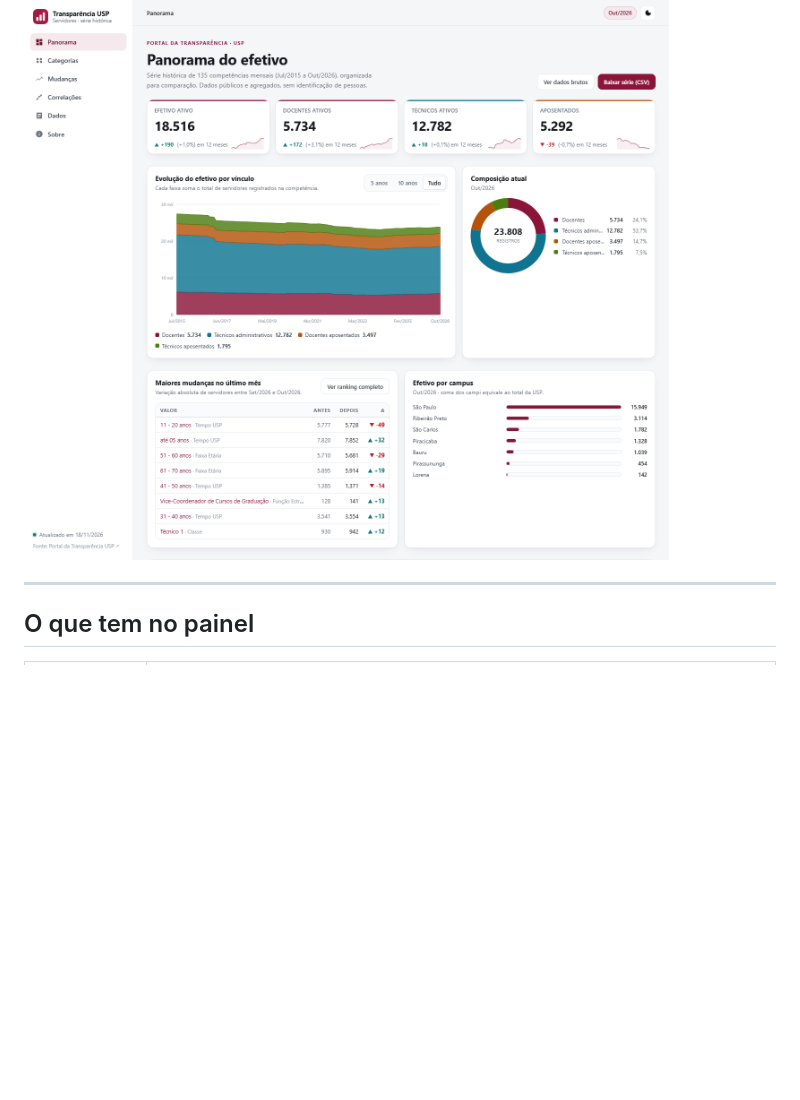
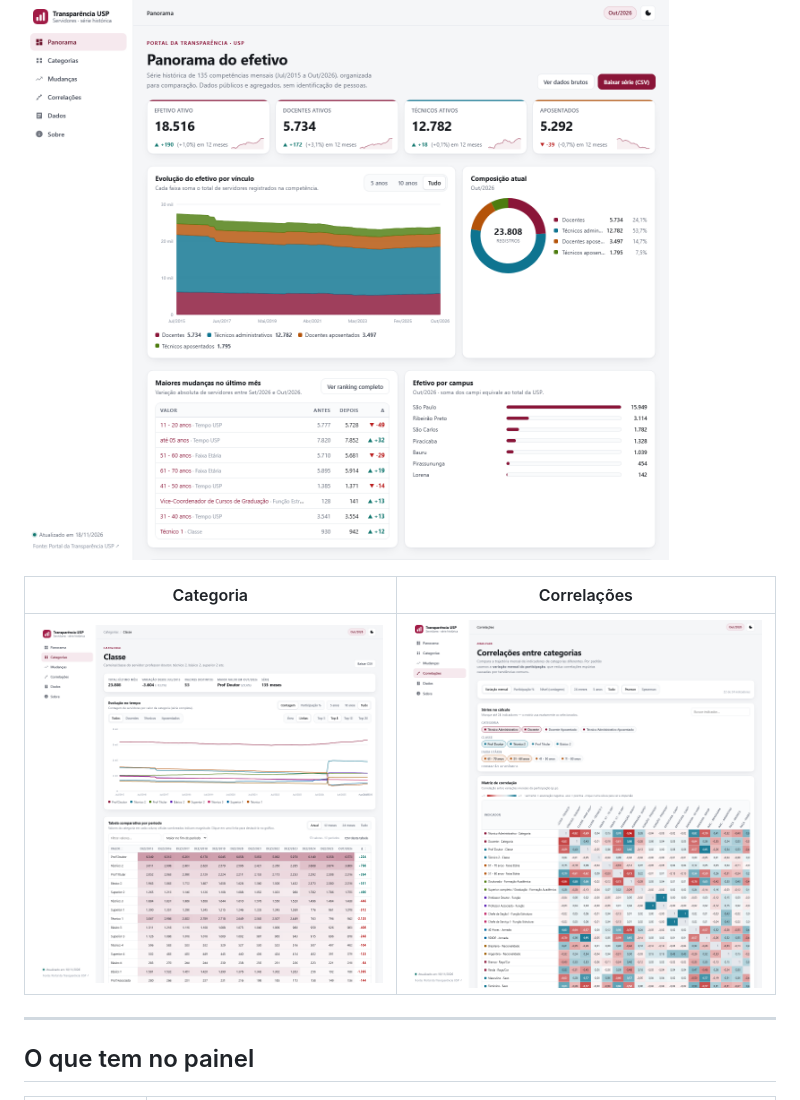
Before and after one commit to matheusdochapeu-hub/transparencia-usp, a Markdown page: README.md, the part around the change. GitHub-like rendering; pictures changed too: assets/preview-correlacoes.png (added); blank space fills up the shorter version.

```diff
--- a/README.md
+++ b/README.md
@@ -10,6 +10,10 @@ ranking de mudanças e análise de correlações.
 **Acesse:** https://matheusdochapeu-hub.github.io/transparencia-usp/
 
 ![Panorama do painel](assets/preview-panorama.png)
+
+| Categoria | Correlações |
+| --- | --- |
+| ![Detalhe de categoria](assets/preview-categoria.png) | ![Matriz de correlação](assets/preview-correlacoes.png) |
 
 ---
 
```
Also changed, not shown: assets/preview-mudancas.png (added), 1 other file.
